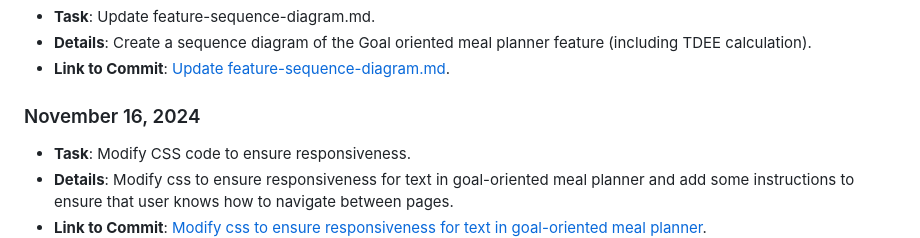
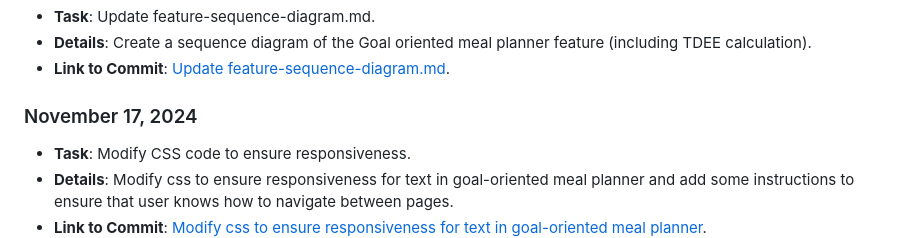
Before and after one commit to mya03/Meal-Planner, a Markdown page: team/reports/clary-nguyen.md, the part around the change. GitHub-like rendering.

```diff
--- a/team/reports/clary-nguyen.md
+++ b/team/reports/clary-nguyen.md
@@ -106,7 +106,7 @@
 - **Details**: Create a sequence diagram of the Goal oriented meal planner feature (including TDEE calculation).
 - **Link to Commit**: [Update feature-sequence-diagram.md](https://github.com/mya03/Meal-Planner/commit/eab696eafd1472b662ef831c3072d4a78fcd851d).
 
-### November 16, 2024
+### November 17, 2024
 - **Task**: Modify CSS code to ensure responsiveness.
 - **Details**: Modify css to ensure responsiveness for text in goal-oriented meal planner and add some instructions to ensure that user knows how to navigate between pages.
 - **Link to Commit**: [Modify css to ensure responsiveness for text in goal-oriented meal planner](https://github.com/mya03/Meal-Planner/commit/a6984c59db053d80b5abc91d9323f9d9155a1556).
```
